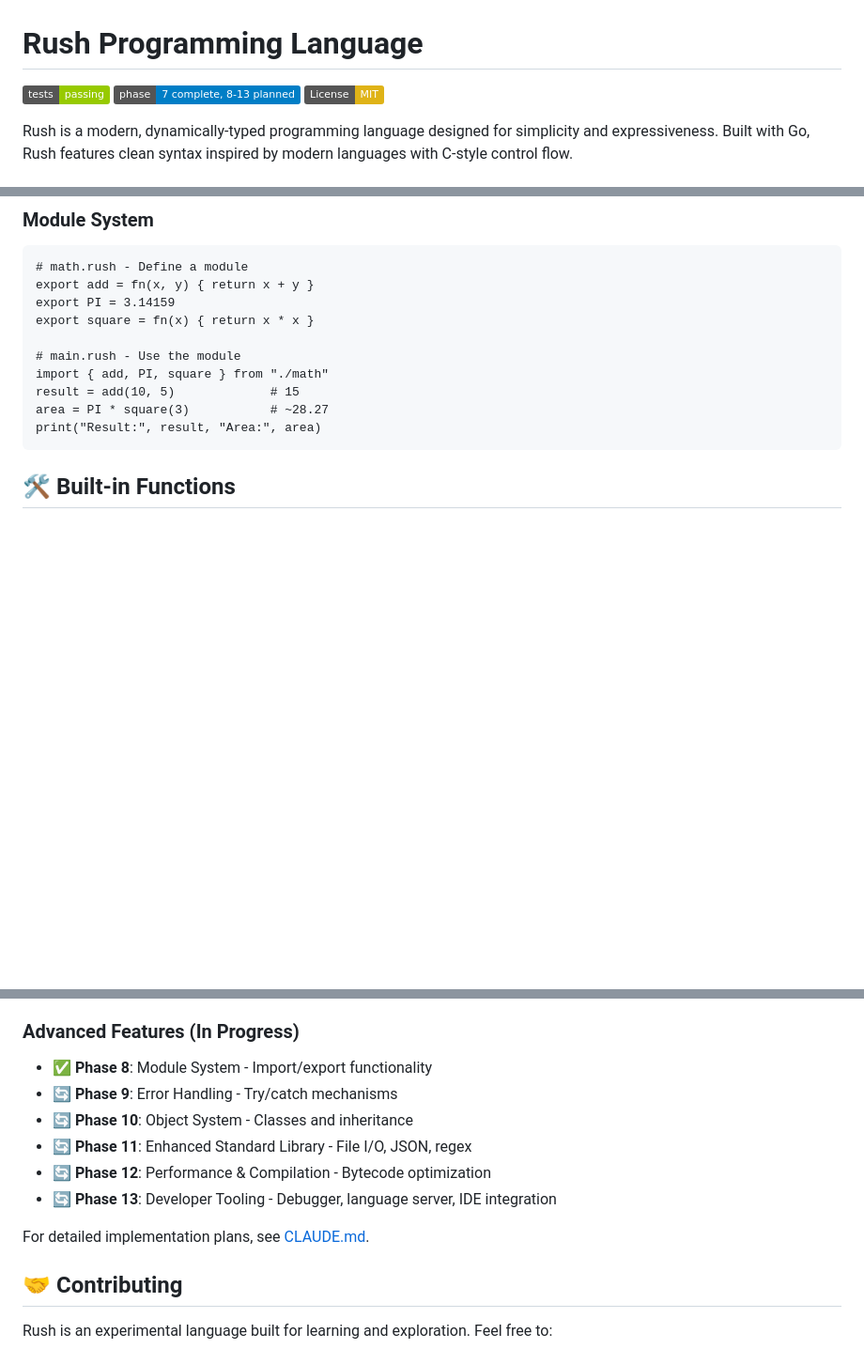
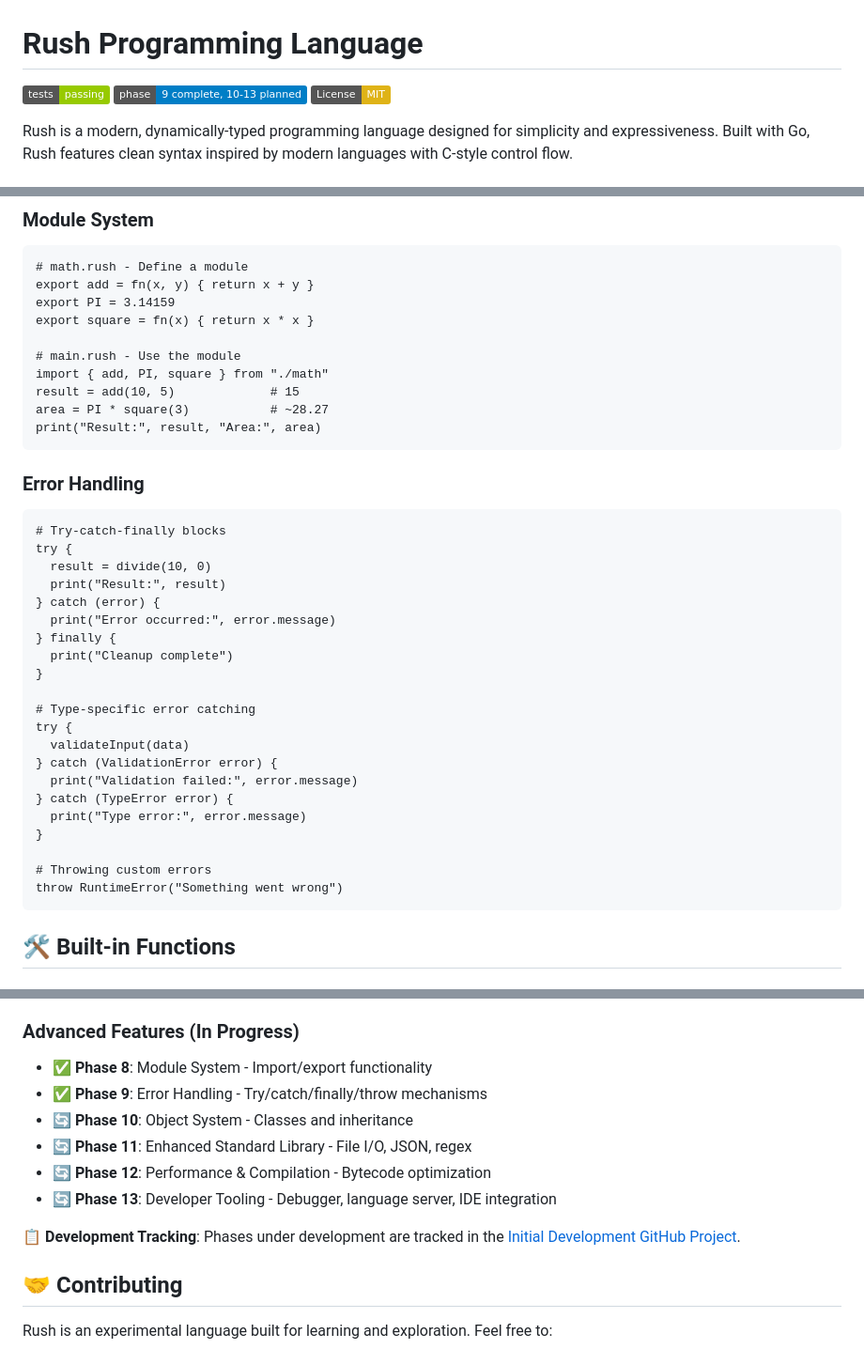
Before and after one commit to zhubert/rush, a Markdown page: README.md, 3 parts joined by grey strips. Shown at 94% size. Rendered like a GitHub page; badges without logos; blank space fills up the shorter version.

Commit message:
Update README to reflect Phase 9 completion and improve documentation
- Update phase badge to show Phase 9 complete (9 complete, 10-13 planned)
- Add error handling to features list with try/catch/finally/throw description
- Add comprehensive error handling code examples
- Mark Phase 9 as completed in development phases section
- Add GitHub project tracking link for remaining phases
- Remove outdated CLAUDE.md reference for implementation plans
- Remove promotional messaging from footer

🤖 Generated with [Claude Code](https://claude.ai/code)

Co-Authored-By: Claude <noreply@anthropic.com>

````diff
--- a/README.md
+++ b/README.md
@@ -1,7 +1,7 @@
 # Rush Programming Language
 
 [![Tests](https://img.shields.io/badge/tests-passing-green)](./tests)
-[![Phase](https://img.shields.io/badge/phase-7%20complete%2C%208--13%20planned-blue)](#phases)
+[![Phase](https://img.shields.io/badge/phase-9%20complete%2C%2010--13%20planned-blue)](#phases)
 [![License: MIT](https://img.shields.io/badge/License-MIT-yellow.svg)](https://opensource.org/licenses/MIT)
 
 Rush is a modern, dynamically-typed programming language designed for simplicity and expressiveness. Built with Go, Rush features clean syntax inspired by modern languages with C-style control flow.
@@ -122,6 +123,31 @@ import { add, PI, square } from "./math"
 result = add(10, 5)             # 15
 area = PI * square(3)           # ~28.27
 print("Result:", result, "Area:", area)
+```
+
+### Error Handling
+```rush
+# Try-catch-finally blocks
+try {
+  result = divide(10, 0)
+  print("Result:", result)
+} catch (error) {
+  print("Error occurred:", error.message)
+} finally {
+  print("Cleanup complete")
+}
+
+# Type-specific error catching
+try {
+  validateInput(data)
+} catch (ValidationError error) {
+  print("Validation failed:", error.message)
+} catch (TypeError error) {
+  print("Type error:", error.message)
+}
+
+# Throwing custom errors
+throw RuntimeError("Something went wrong")
 ```
 
 ## 🛠️ Built-in Functions
@@ -273,13 +299,13 @@ Rush was developed through a systematic phased approach:
 
 ### Advanced Features (In Progress)
 - **✅ Phase 8**: Module System - Import/export functionality
-- **🔄 Phase 9**: Error Handling - Try/catch mechanisms
+- **✅ Phase 9**: Error Handling - Try/catch/finally/throw mechanisms
 - **🔄 Phase 10**: Object System - Classes and inheritance
 - **🔄 Phase 11**: Enhanced Standard Library - File I/O, JSON, regex
 - **🔄 Phase 12**: Performance & Compilation - Bytecode optimization
 - **🔄 Phase 13**: Developer Tooling - Debugger, language server, IDE integration
 
-For detailed implementation plans, see [CLAUDE.md](CLAUDE.md).
+**📋 Development Tracking**: Phases under development are tracked in the [Initial Development GitHub Project](https://github.com/users/zhubert/projects/1).
 
 ## 🤝 Contributing
 
````
Also changed, not shown: other parts of README.md (+1 -4 lines).
